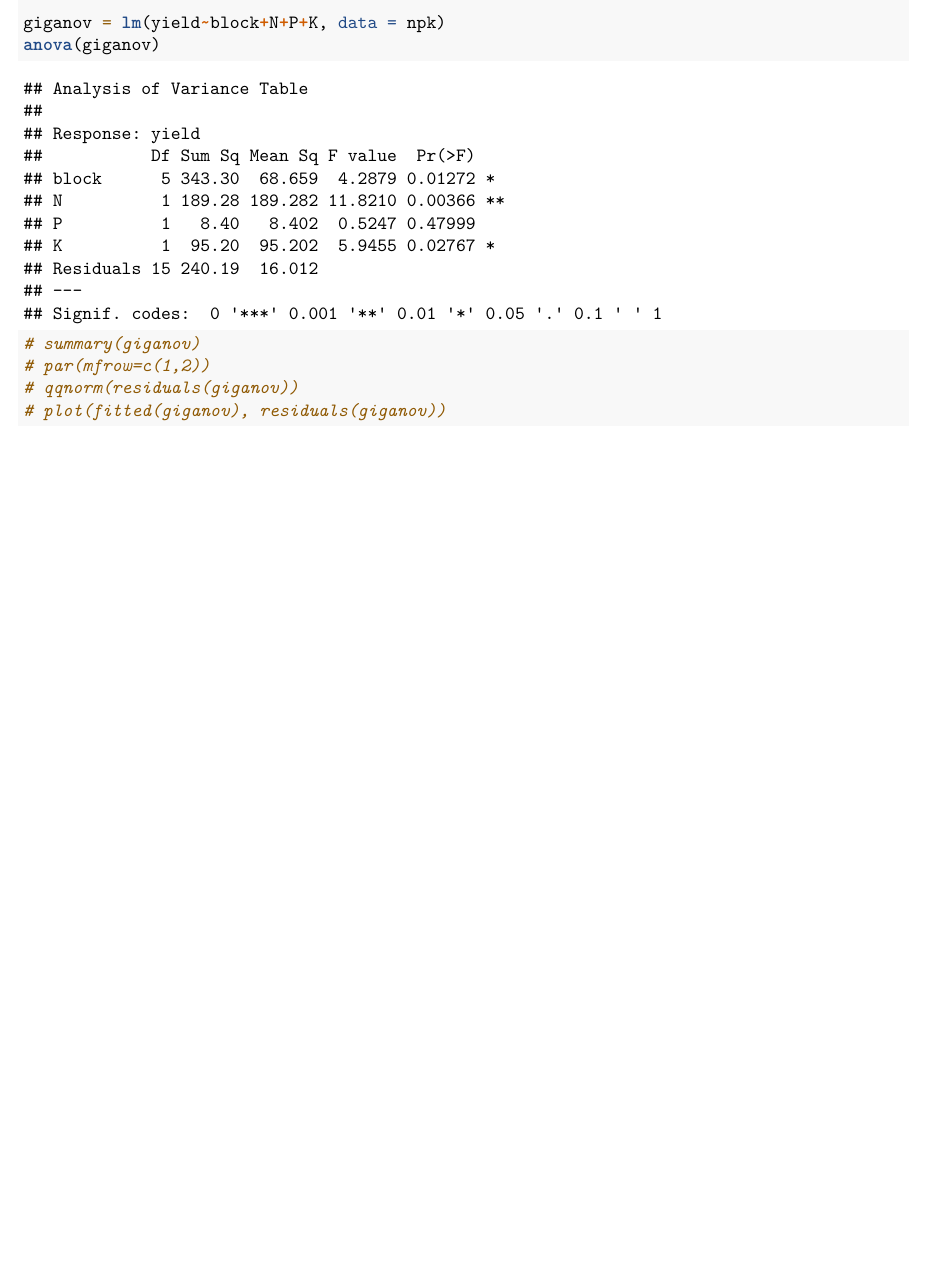
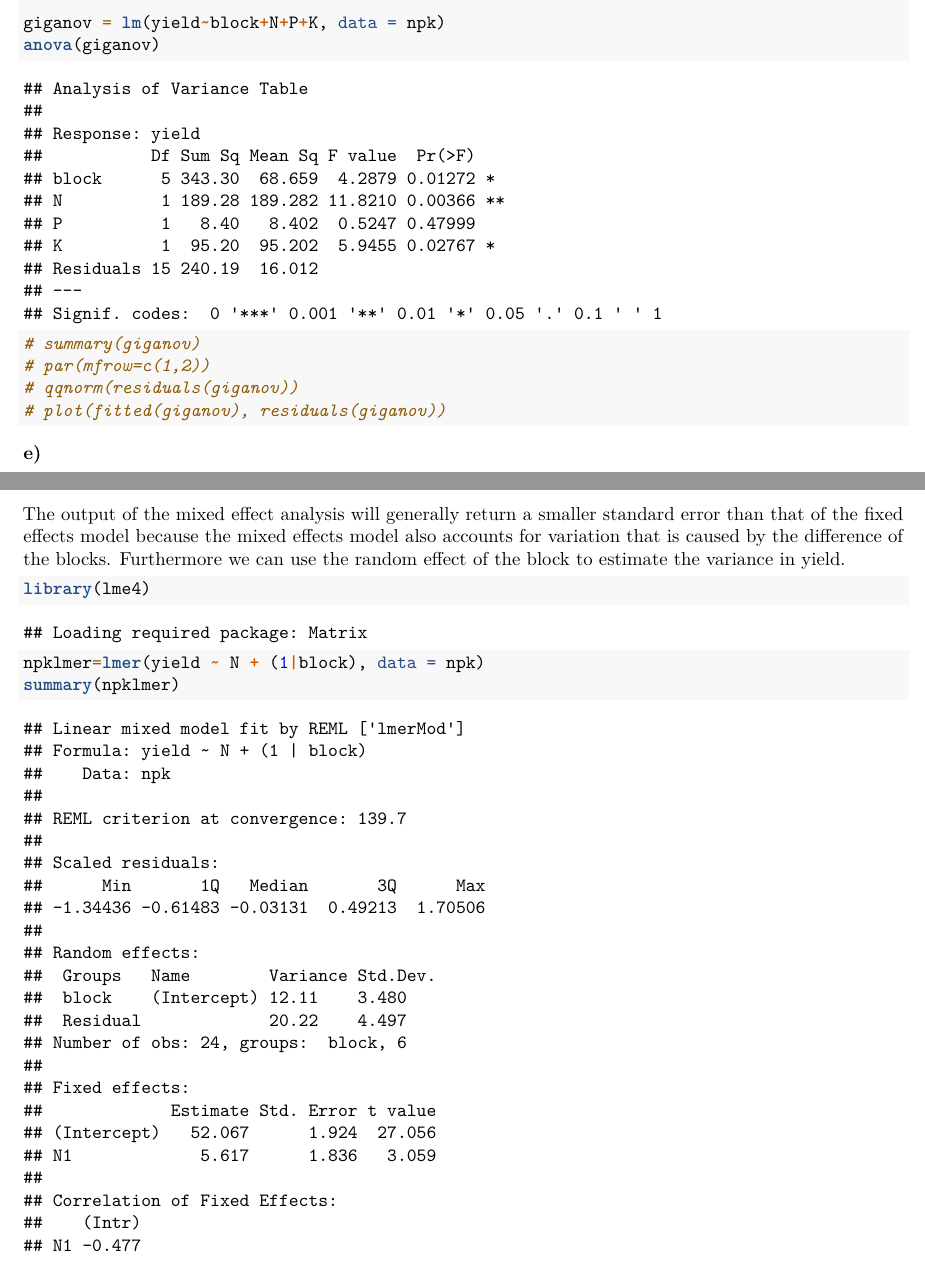
Before and after one commit to peg-danielse/Experimental-Design-and-Data-Analysis, an R Markdown document (src/assignment_1.Rmd): part of page 21 of 21 before the commit and two parts of pages 21 and 22 of 22 after it, the two joined at a grey line, cut so that both start at the same text, the shorter picture padded with empty space. Rendered offline with R 4.5, knitr and Pandoc, then LaTeX, with nearby package versions; code that draws random numbers runs with fixed seeds of ours; some code elsewhere in the file could not run offline.

Commit message:
4 e maar dan echt

````diff
--- a/src/assignment_1.Rmd
+++ b/src/assignment_1.Rmd
@@ -532,3 +532,17 @@ anova(giganov)
 # qqnorm(residuals(giganov))
 # plot(fitted(giganov), residuals(giganov))
 ```
+
+**e)**
+
+The output of the mixed effect analysis will generally return a smaller
+standard error than that of the fixed effects model because the mixed
+effects model also accounts for variation that is caused by the
+difference of the blocks. Furthermore we can use the random effect of
+the block to estimate the variance in yield.
+
+```{r}
+library(lme4)
+npklmer=lmer(yield ~ N + (1|block), data = npk)
+summary(npklmer)
+```
````
